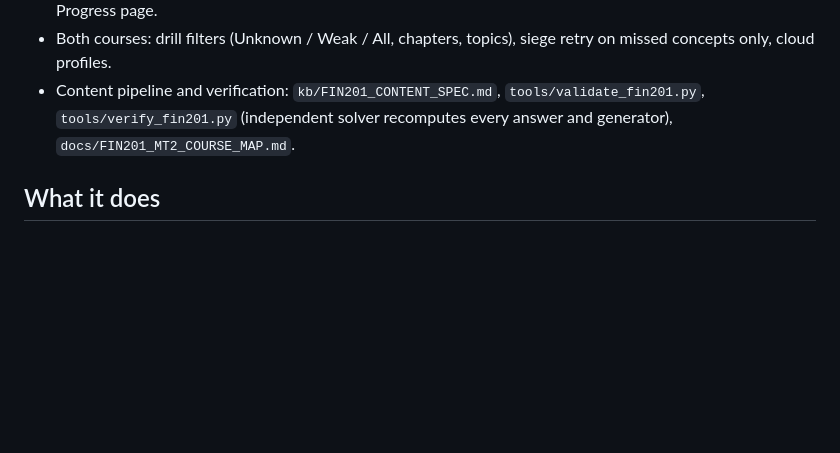
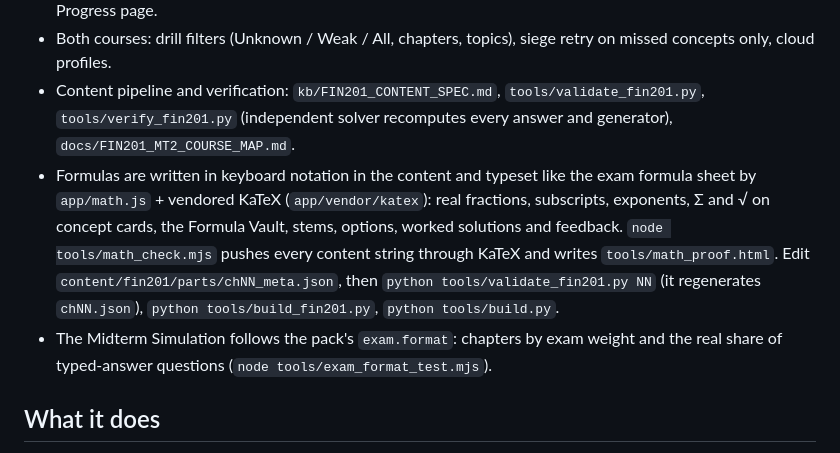
Before and after one commit to yycsudbuds-sys/mark201-trainer, a Markdown page: README.md, the part around the change. Rendered like a GitHub page; blank space fills up the shorter version.

Commit message:
README: formula typesetting pipeline and exam format
Co-Authored-By: Claude Fable 5.1 <noreply@anthropic.com>

```diff
--- a/README.md
+++ b/README.md
@@ -11,6 +11,8 @@ A Roman-conquest-themed, adaptive exam trainer with two course campaigns: **MARK
 - **FIN 201 Midterm 2**: 104 concepts, ~1,700 questions of which ~380 are typed-answer (numeric and step-by-step) plus 71 seeded number generators, one card per concept, a Formula Vault (given vs memorise), six provinces of the eastern campaign (Illyricum to Syria). Typed answers accept $, commas and %, are graded within a stated tolerance, diagnose classic mistakes from an error library, can be broken into steps, and show the professor's worked solution and TI BA II Plus keystrokes. Diagnosed errors become "Weak skills" on the Progress page.
 - Both courses: drill filters (Unknown / Weak / All, chapters, topics), siege retry on missed concepts only, cloud profiles.
 - Content pipeline and verification: `kb/FIN201_CONTENT_SPEC.md`, `tools/validate_fin201.py`, `tools/verify_fin201.py` (independent solver recomputes every answer and generator), `docs/FIN201_MT2_COURSE_MAP.md`.
+- Formulas are written in keyboard notation in the content and typeset like the exam formula sheet by `app/math.js` + vendored KaTeX (`app/vendor/katex`): real fractions, subscripts, exponents, Σ and √ on concept cards, the Formula Vault, stems, options, worked solutions and feedback. `node tools/math_check.mjs` pushes every content string through KaTeX and writes `tools/math_proof.html`. Edit `content/fin201/parts/chNN_meta.json`, then `python tools/validate_fin201.py NN` (it regenerates `chNN.json`), `python tools/build_fin201.py`, `python tools/build.py`.
+- The Midterm Simulation follows the pack's `exam.format`: chapters by exam weight and the real share of typed-answer questions (`node tools/exam_format_test.mjs`).
 
 ## What it does
 
```
